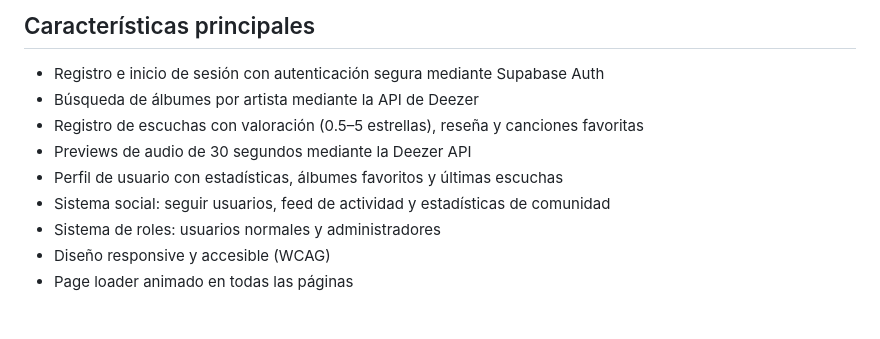
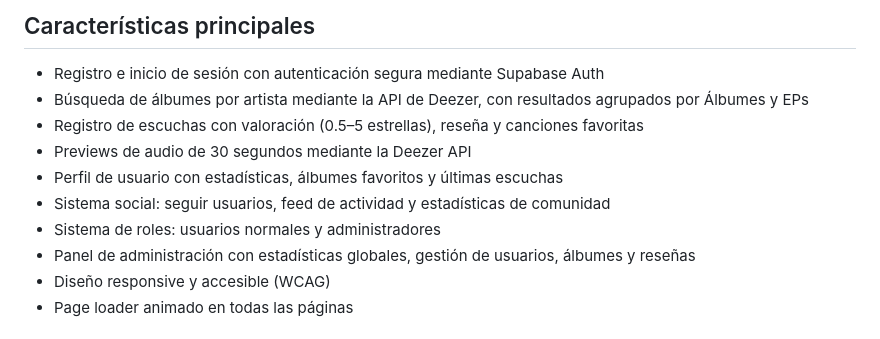
Before and after one commit to raulrasty/Rasty, a Markdown page: readme.md, the part around one of its changes. Rendered like a GitHub page.

```diff
--- a/readme.md
+++ b/readme.md
@@ -16,12 +16,13 @@ Rasty es una aplicación web de registro y seguimiento musical inspirada en Lett
 ## Características principales
 
 - Registro e inicio de sesión con autenticación segura mediante Supabase Auth
-- Búsqueda de álbumes por artista mediante la API de Deezer
+- Búsqueda de álbumes por artista mediante la API de Deezer, con resultados agrupados por Álbumes y EPs
 - Registro de escuchas con valoración (0.5–5 estrellas), reseña y canciones favoritas
 - Previews de audio de 30 segundos mediante la Deezer API
 - Perfil de usuario con estadísticas, álbumes favoritos y últimas escuchas
 - Sistema social: seguir usuarios, feed de actividad y estadísticas de comunidad
 - Sistema de roles: usuarios normales y administradores
+- Panel de administración con estadísticas globales, gestión de usuarios, álbumes y reseñas
 - Diseño responsive y accesible (WCAG)
 - Page loader animado en todas las páginas
 
```
Also changed, not shown: other parts of readme.md (+19 -5 lines).
